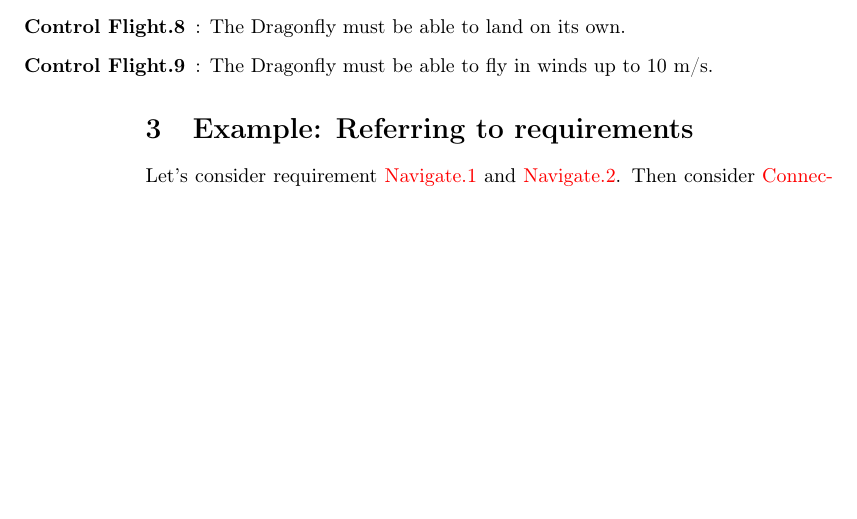
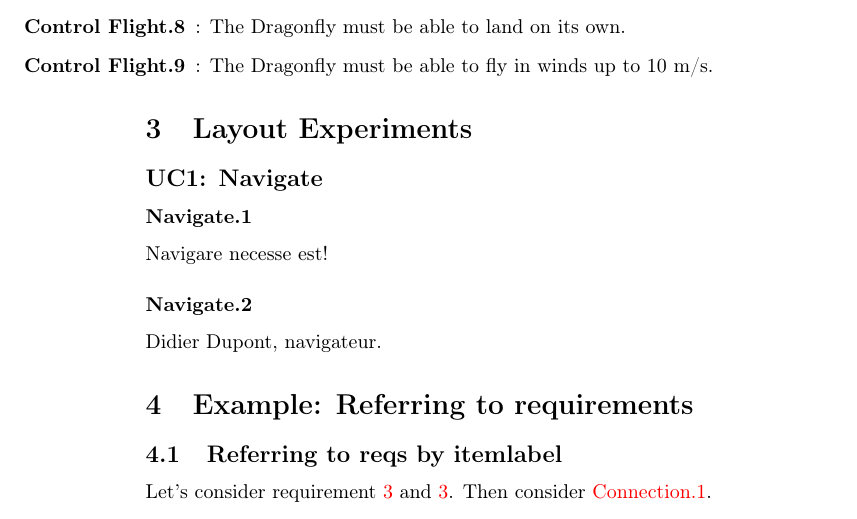
Before and after one commit to afry-south/dragonfly, a LaTeX document (doc/DragonflyProjectRequirementSpecification.tex): part of page 4 of 4, cut so that both start at the same text, the shorter picture padded with empty space. Compiled offline with pdfLaTeX.

Commit message:
propsing new cross-reference scheme

```diff
--- a/doc/DragonflyProjectRequirementSpecification.tex
+++ b/doc/DragonflyProjectRequirementSpecification.tex
@@ -124,6 +124,21 @@ The \emph{Dragonfly} project is an internal competence enhancement project for
 \labitem{req:cf.9}{Control Flight.9}: The Dragonfly must be able to fly in winds up to 10 m/s.
 \end{enumerate}
 
+
+\section{Layout Experiments}
+\subsection*{UC1: Navigate}
+\label{uc:nav}
+\addcontentsline{toc}{subsection}{\nameref{uc:nav}}
+\subsubsection*{Navigate.1}
+\label{req:nav.1}
+\addcontentsline{toc}{subsubsection}{\nameref{req:nav.1}}
+Navigare necesse est!
+
+\subsubsection*{Navigate.2}
+\label{req:nav.2}
+Didier Dupont, navigateur.
+
 \section{Example: Referring to requirements}
+\subsection{Referring to reqs by itemlabel}
 Let's consider requirement \ref{req:nav.1} and \ref{req:nav.2}. Then consider \ref{req:conn.1}.
 
```
Also changed, not shown: doc/DragonflyProjectRequirementSpecification.tex (2 more changed lines).
